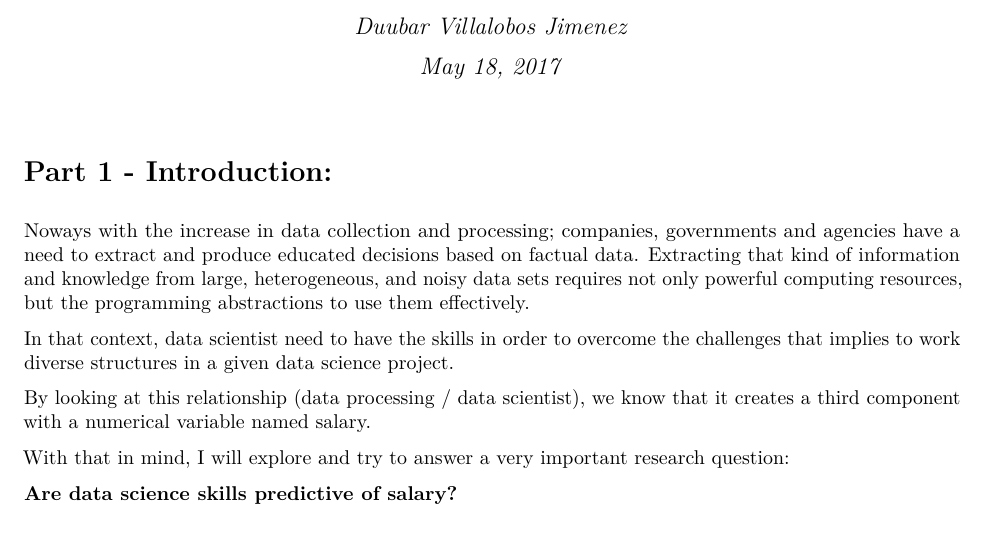
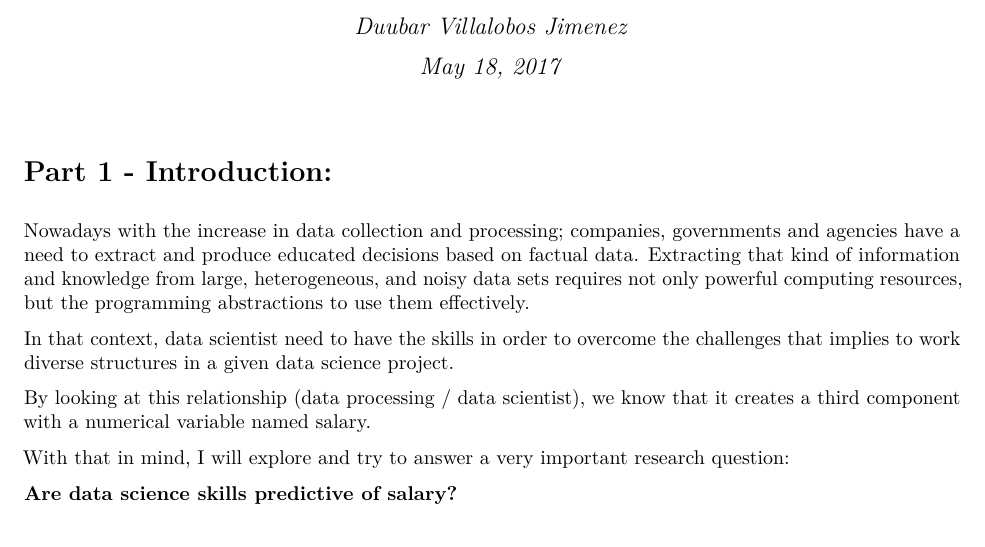
Before and after one commit to dvillalobos/MSDS, an R Markdown document (606/Projects/Final-Project/Villalobos-FinalProject.Rmd): part of page 1 of 12, cut so that both start at the same text. The pictures show the output file 606/Projects/Final-Project/Villalobos-FinalProject.pdf that the author committed with the source.

Commit message:
Commit Repository

````diff
--- a/606/Projects/Final-Project/Villalobos-FinalProject.Rmd
+++ b/606/Projects/Final-Project/Villalobos-FinalProject.Rmd
@@ -90,11 +90,11 @@ my.data <- readMariaDBTable(myLocalHost = myLocalHost,
 colnames(my.data) <- c("Job_ID", "Position", "Base", "Annual", "Bonus", "Total", "Skills", "Location")
 ```
 
-![](https://github.com/dvillalobos/MSDS/tree/master/606/Projects/images/datascience.png)
+![](/home/mydvtech/CleanGit/MSDS/606/Projects/images/datascience.png)
 
 # Part 1 - Introduction:
 
-Noways with the increase in data collection and processing; companies, governments and agencies have a need to extract and produce educated decisions based on factual data.  Extracting that kind of information and knowledge from large, heterogeneous, and noisy data sets requires not only powerful computing resources, but the programming abstractions to use them effectively.
+Nowadays with the increase in data collection and processing; companies, governments and agencies have a need to extract and produce educated decisions based on factual data.  Extracting that kind of information and knowledge from large, heterogeneous, and noisy data sets requires not only powerful computing resources, but the programming abstractions to use them effectively.
 
 In that context, data scientist need to have the skills in order to overcome the challenges that implies to work diverse structures in a given data science project.
 
````
Also changed, not shown: 606/Projects/Final-Project/Villalobos-FinalProject.html, 606/Projects/Final-Project/Villalobos-FinalProject.pdf, 606/Projects/Final-Project/Villalobos-FinalProject.Rmd (2 more changed lines).
